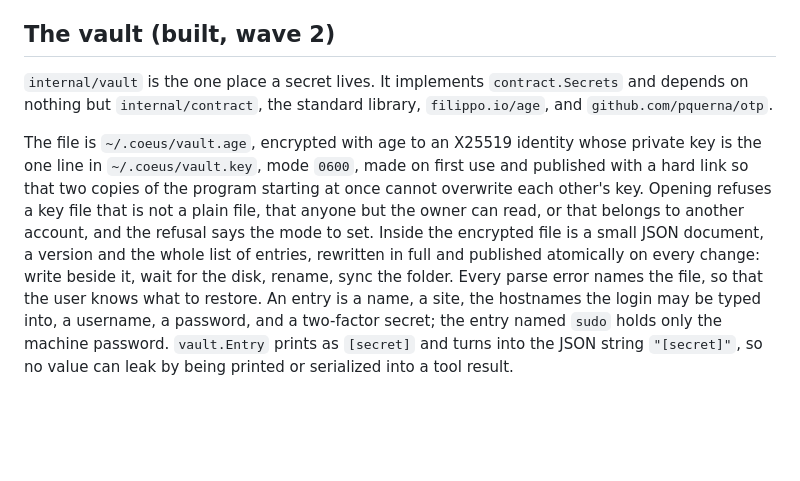
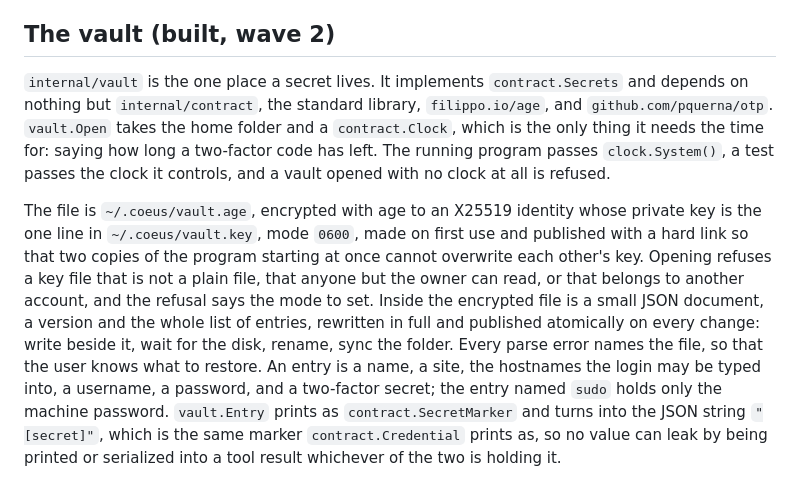
Before and after one commit to JaredTate/nerdgenie, a Markdown page: ARCHITECTURE.md, the part around one of its changes. Rendered like a GitHub page; blank space fills up the shorter version.

Commit message:
docs: ARCHITECTURE.md carries the clock, the shared marker and the new add form; REPO_MAP.md regenerated

```diff
--- a/ARCHITECTURE.md
+++ b/ARCHITECTURE.md
@@ -187,7 +187,7 @@ init` and `coeus doctor` in wave 3 both print `Report.String()`.
 The file is opened in write-ahead mode with `synchronous=NORMAL` and a five-second busy timeout, through one connection for writing held behind a mutex, so there is only ever one writer, and four connections for reading. `Append` returns the sequence number it gave the row, which is what lets a caller write down what it is about to do before doing it. The three list reads, by task, by kind, and by a span of sequence numbers, stop at `log.MaxEventsPerRead`, ten thousand rows, so nothing can pull the whole log into memory by accident. A read that fills that cap is never truncated quietly: it hands back the events it read **together with** an error naming the last of them and saying to read the rest in pages with `ByRange` starting after that number, so a caller cannot mistake part of an answer for the whole one. `Replay` streams a row at a time instead and so has no such limit. Opening a file that holds another program's tables, or one written by a newer Coeus, is refused with an error that names the file. A row the running version cannot read is an error from every read rather than a silently skipped line.
 ## The vault (built, wave 2)
 
-`internal/vault` is the one place a secret lives. It implements `contract.Secrets` and depends on nothing but `internal/contract`, the standard library, `filippo.io/age`, and `github.com/pquerna/otp`.
+`internal/vault` is the one place a secret lives. It implements `contract.Secrets` and depends on nothing but `internal/contract`, the standard library, `filippo.io/age`, and `github.com/pquerna/otp`. `vault.Open` takes the home folder and a `contract.Clock`, which is the only thing it needs the time for: saying how long a two-factor code has left. The running program passes `clock.System()`, a test passes the clock it controls, and a vault opened with no clock at all is refused.
 
-The file is `~/.coeus/vault.age`, encrypted with age to an X25519 identity whose private key is the one line in `~/.coeus/vault.key`, mode `0600`, made on first use and published with a hard link so that two copies of the program starting at once cannot overwrite each other's key. Opening refuses a key file that is not a plain file, that anyone but the owner can read, or that belongs to another account, and the refusal says the mode to set. Inside the encrypted file is a small JSON document, a version and the whole list of entries, rewritten in full and published atomically on every change: write beside it, wait for the disk, rename, sync the folder. Every parse error names the file, so that the user knows what to restore. An entry is a name, a site, the hostnames the login may be typed into, a username, a password, and a two-factor secret; the entry named `sudo` holds only the machine password. `vault.Entry` prints as `[secret]` and turns into the JSON string `"[secret]"`, so no value can leak by being printed or serialized into a tool result.
+The file is `~/.coeus/vault.age`, encrypted with age to an X25519 identity whose private key is the one line in `~/.coeus/vault.key`, mode `0600`, made on first use and published with a hard link so that two copies of the program starting at once cannot overwrite each other's key. Opening refuses a key file that is not a plain file, that anyone but the owner can read, or that belongs to another account, and the refusal says the mode to set. Inside the encrypted file is a small JSON document, a version and the whole list of entries, rewritten in full and published atomically on every change: write beside it, wait for the disk, rename, sync the folder. Every parse error names the file, so that the user knows what to restore. An entry is a name, a site, the hostnames the login may be typed into, a username, a password, and a two-factor secret; the entry named `sudo` holds only the machine password. `vault.Entry` prints as `contract.SecretMarker` and turns into the JSON string `"[secret]"`, which is the same marker `contract.Credential` prints as, so no value can leak by being printed or serialized into a tool result whichever of the two is holding it.
 
```
Also changed, not shown: other parts of ARCHITECTURE.md (+1 -1 lines).
